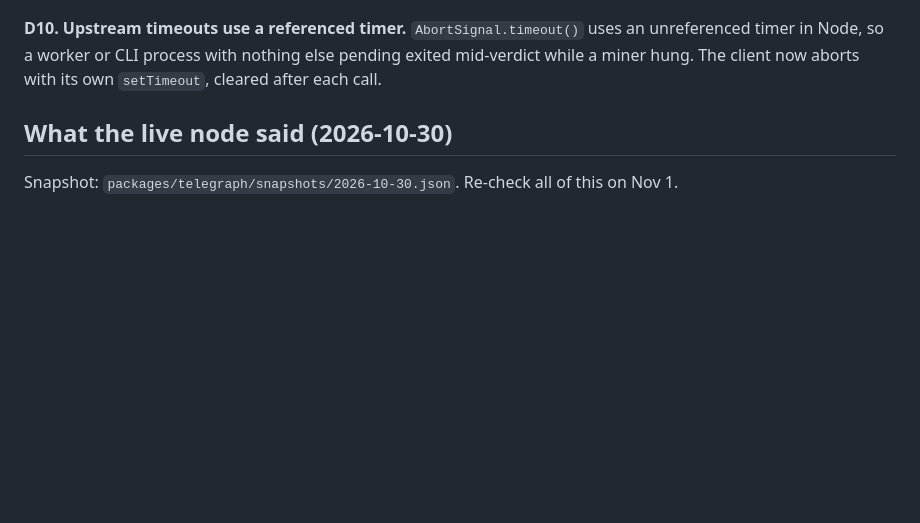
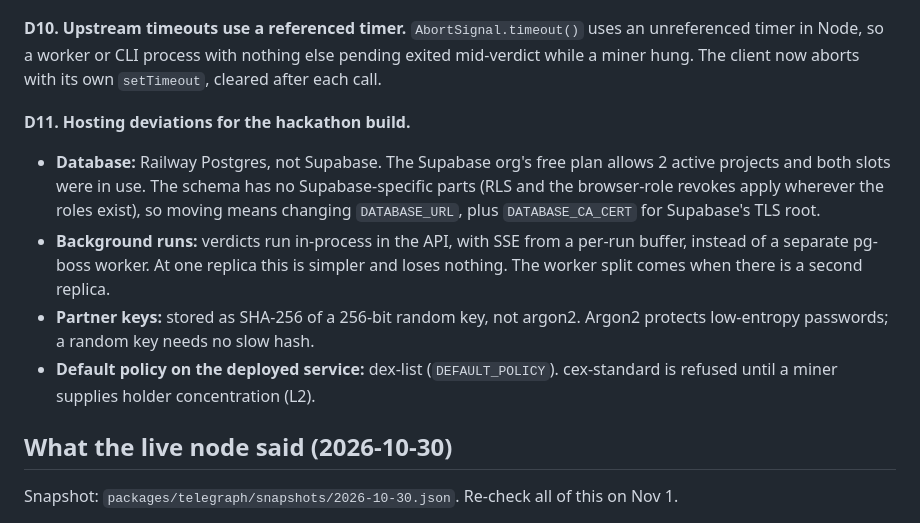
Before and after one commit to linoxbt/skein, a Markdown page: docs/DECISIONS.md, the part around the change. GitHub-like rendering; blank space fills up the shorter version.

```diff
--- a/docs/DECISIONS.md
+++ b/docs/DECISIONS.md
@@ -92,6 +92,21 @@ read the native fields of two allowlisted miners (L11).
 `AbortSignal.timeout()` uses an unreferenced timer in Node, so a worker or CLI
 process with nothing else pending exited mid-verdict while a miner hung. The
 client now aborts with its own `setTimeout`, cleared after each call.
+
+**D11. Hosting deviations for the hackathon build.**
+- **Database:** Railway Postgres, not Supabase. The Supabase org's free plan
+  allows 2 active projects and both slots were in use. The schema has no
+  Supabase-specific parts (RLS and the browser-role revokes apply wherever the
+  roles exist), so moving means changing `DATABASE_URL`, plus `DATABASE_CA_CERT`
+  for Supabase's TLS root.
+- **Background runs:** verdicts run in-process in the API, with SSE from a
+  per-run buffer, instead of a separate pg-boss worker. At one replica this is
+  simpler and loses nothing. The worker split comes when there is a second
+  replica.
+- **Partner keys:** stored as SHA-256 of a 256-bit random key, not argon2. Argon2
+  protects low-entropy passwords; a random key needs no slow hash.
+- **Default policy on the deployed service:** dex-list (`DEFAULT_POLICY`).
+  cex-standard is refused until a miner supplies holder concentration (L2).
 
 ## What the live node said (2026-10-30)
 
```
Also changed, not shown: README.md (+10 -1 lines).
